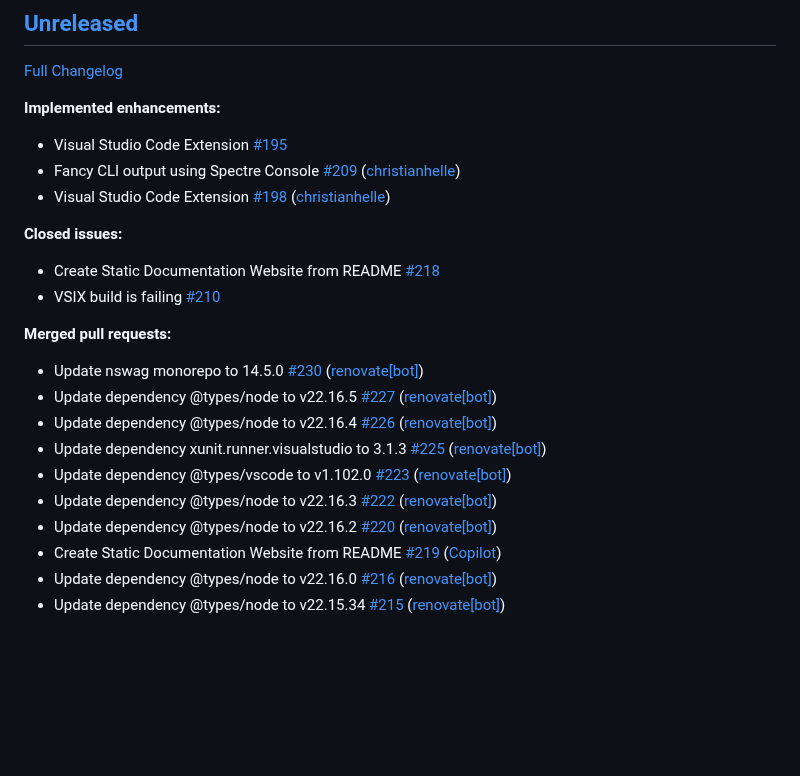
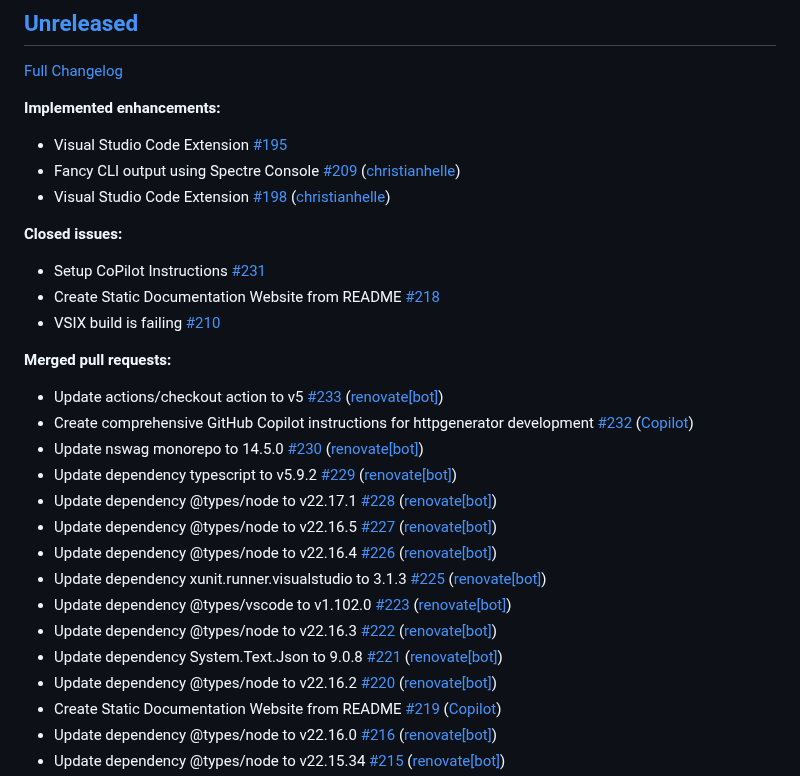
Before and after one commit to christianhelle/httpgenerator, a Markdown page: CHANGELOG.md, the part around the change. Drawn GitHub-style; blank space fills up the shorter version.

Commit message:
Update changelog [skip ci]

```diff
--- a/CHANGELOG.md
+++ b/CHANGELOG.md
@@ -12,17 +12,23 @@
 
 **Closed issues:**
 
+- Setup CoPilot Instructions [\#231](https://github.com/christianhelle/httpgenerator/issues/231)
 - Create Static Documentation Website from README [\#218](https://github.com/christianhelle/httpgenerator/issues/218)
 - VSIX build is failing [\#210](https://github.com/christianhelle/httpgenerator/issues/210)
 
 **Merged pull requests:**
 
+- Update actions/checkout action to v5 [\#233](https://github.com/christianhelle/httpgenerator/pull/233) ([renovate[bot]](https://github.com/apps/renovate))
+- Create comprehensive GitHub Copilot instructions for httpgenerator development [\#232](https://github.com/christianhelle/httpgenerator/pull/232) ([Copilot](https://github.com/apps/copilot-swe-agent))
 - Update nswag monorepo to 14.5.0 [\#230](https://github.com/christianhelle/httpgenerator/pull/230) ([renovate[bot]](https://github.com/apps/renovate))
+- Update dependency typescript to v5.9.2 [\#229](https://github.com/christianhelle/httpgenerator/pull/229) ([renovate[bot]](https://github.com/apps/renovate))
+- Update dependency @types/node to v22.17.1 [\#228](https://github.com/christianhelle/httpgenerator/pull/228) ([renovate[bot]](https://github.com/apps/renovate))
 - Update dependency @types/node to v22.16.5 [\#227](https://github.com/christianhelle/httpgenerator/pull/227) ([renovate[bot]](https://github.com/apps/renovate))
 - Update dependency @types/node to v22.16.4 [\#226](https://github.com/christianhelle/httpgenerator/pull/226) ([renovate[bot]](https://github.com/apps/renovate))
 - Update dependency xunit.runner.visualstudio to 3.1.3 [\#225](https://github.com/christianhelle/httpgenerator/pull/225) ([renovate[bot]](https://github.com/apps/renovate))
 - Update dependency @types/vscode to v1.102.0 [\#223](https://github.com/christianhelle/httpgenerator/pull/223) ([renovate[bot]](https://github.com/apps/renovate))
 - Update dependency @types/node to v22.16.3 [\#222](https://github.com/christianhelle/httpgenerator/pull/222) ([renovate[bot]](https://github.com/apps/renovate))
+- Update dependency System.Text.Json to 9.0.8 [\#221](https://github.com/christianhelle/httpgenerator/pull/221) ([renovate[bot]](https://github.com/apps/renovate))
 - Update dependency @types/node to v22.16.2 [\#220](https://github.com/christianhelle/httpgenerator/pull/220) ([renovate[bot]](https://github.com/apps/renovate))
 - Create Static Documentation Website from README [\#219](https://github.com/christianhelle/httpgenerator/pull/219) ([Copilot](https://github.com/apps/copilot-swe-agent))
 - Update dependency @types/node to v22.16.0 [\#216](https://github.com/christianhelle/httpgenerator/pull/216) ([renovate[bot]](https://github.com/apps/renovate))
```
